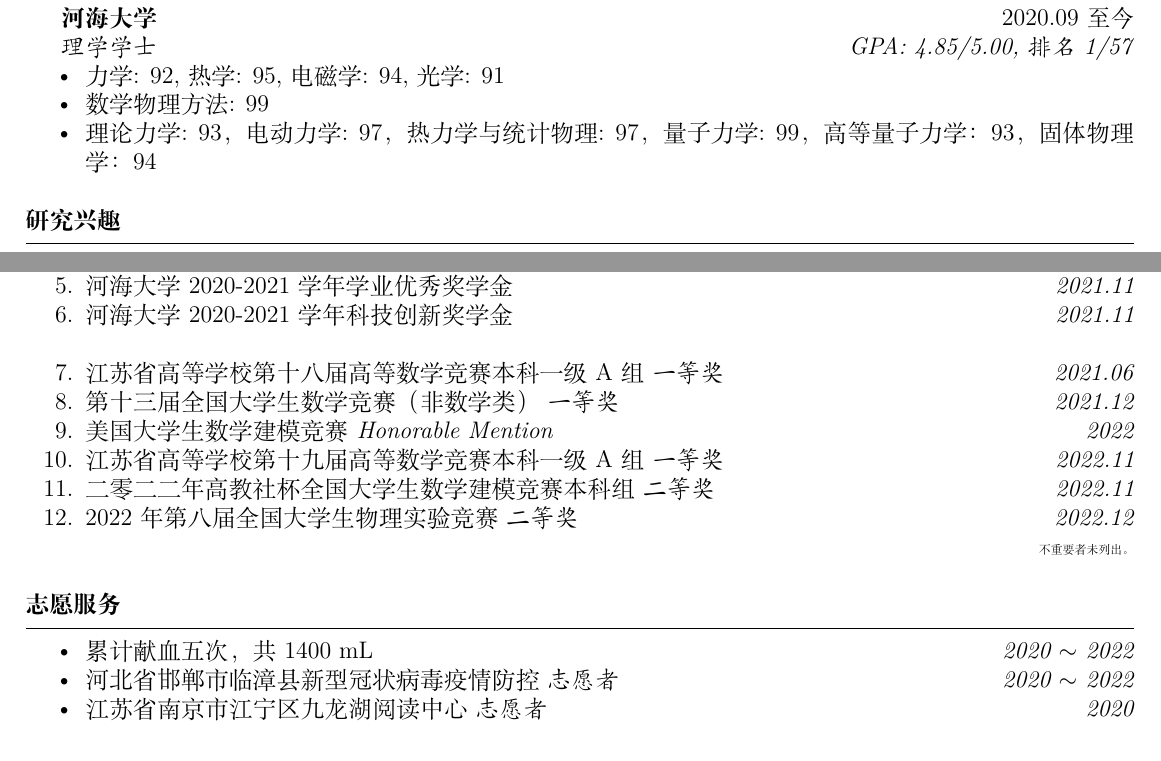
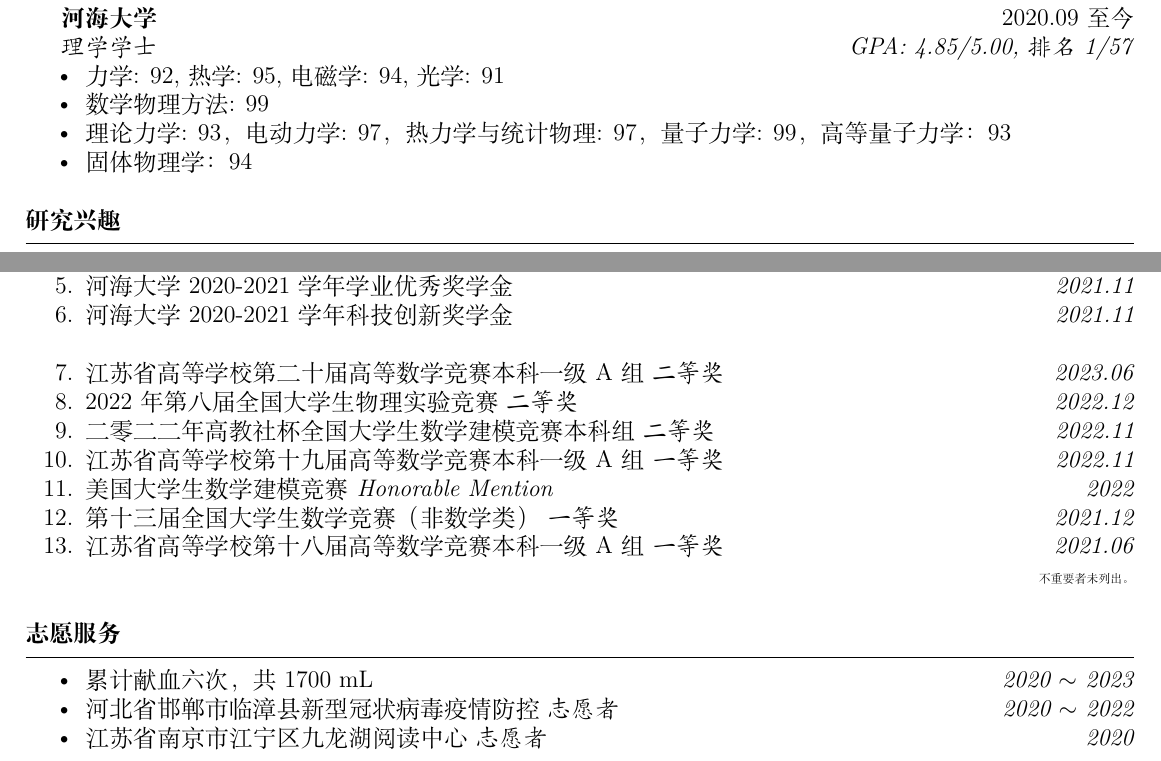
Before and after one commit to ph3n92h3/ph3n92h3.github.io, a LaTeX CV (CV/CV_zh.tex): two parts of pages 1 and 2 of 2, joined at a grey line, cut so that both start at the same text. Compiled offline with XeLaTeX.

Commit message:
更新高数比赛和献血

```diff
--- a/CV/CV_zh.tex
+++ b/CV/CV_zh.tex
@@ -32,7 +32,8 @@
 \begin{itemize}[noitemsep,nolistsep]
     \item 力学: 92, 热学: 95, 电磁学: 94, 光学: 91
     \item 数学物理方法: 99
-    \item 理论力学: 93，电动力学: 97，热力学与统计物理: 97，量子力学: 99，高等量子力学：93，固体物理学：94
+    \item 理论力学: 93，电动力学: 97，热力学与统计物理: 97，量子力学: 99，高等量子力学：93
+    \item 固体物理学：94
 \end{itemize}
 
 % Research Interest
@@ -122,12 +123,13 @@
     \item 河海大学 2020-2021 学年学业优秀奖学金 \hfill \textit{2021.11}
     \item 河海大学 2020-2021 学年科技创新奖学金 \hfill \textit{2021.11}
           \\
+    \item 江苏省高等学校第二十届高等数学竞赛本科一级A组\ \textit{二等奖} \hfill \textit{2023.06}
+    \item 2022年第八届全国大学生物理实验竞赛\ \textit{二等奖}  \hfill \textit{2022.12}
+    \item 二零二二年高教社杯全国大学生数学建模竞赛本科组\ \textit{二等奖} \hfill \textit{2022.11}
+    \item 江苏省高等学校第十九届高等数学竞赛本科一级A组\ \textit{一等奖} \hfill \textit{2022.11}
+    \item 美国大学生数学建模竞赛\textit{Honorable Mention} \hfill \textit{2022}
+    \item 第十三届全国大学生数学竞赛（非数学类）\ \textit{一等奖} \hfill \textit{2021.12}
     \item 江苏省高等学校第十八届高等数学竞赛本科一级A组\ \textit{一等奖} \hfill \textit{2021.06}
-    \item 第十三届全国大学生数学竞赛（非数学类）\ \textit{一等奖} \hfill \textit{2021.12}
-    \item 美国大学生数学建模竞赛\textit{Honorable Mention} \hfill \textit{2022}
-    \item 江苏省高等学校第十九届高等数学竞赛本科一级A组\ \textit{一等奖} \hfill \textit{2022.11}
-    \item 二零二二年高教社杯全国大学生数学建模竞赛本科组\ \textit{二等奖} \hfill \textit{2022.11}
-    \item 2022年第八届全国大学生物理实验竞赛\ \textit{二等奖}  \hfill \textit{2022.12}
 \end{enumerate}
 
 \hfill {\tiny 不重要者未列出。}
@@ -137,7 +139,7 @@
 \sect{志愿服务}
 
 \begin{itemize}[noitemsep,nolistsep]
-    \item 累计献血五次，共 1400 mL \hfill \textit{2020 $\sim$ 2022}
+    \item 累计献血六次，共 1700 mL \hfill \textit{2020 $\sim$ 2023}
     \item 河北省邯郸市临漳县新型冠状病毒疫情防控\ \textit{志愿者} \hfill \textit{2020 $\sim$ 2022}
     \item 江苏省南京市江宁区九龙湖阅读中心\ \textit{志愿者} \hfill \textit{2020}
 \end{itemize}
```
Also changed, not shown: CV/CV_en.tex (+2 -1 lines), docs/Honors.md (+1 -0 lines), docs/index.md (+2 -2 lines).
